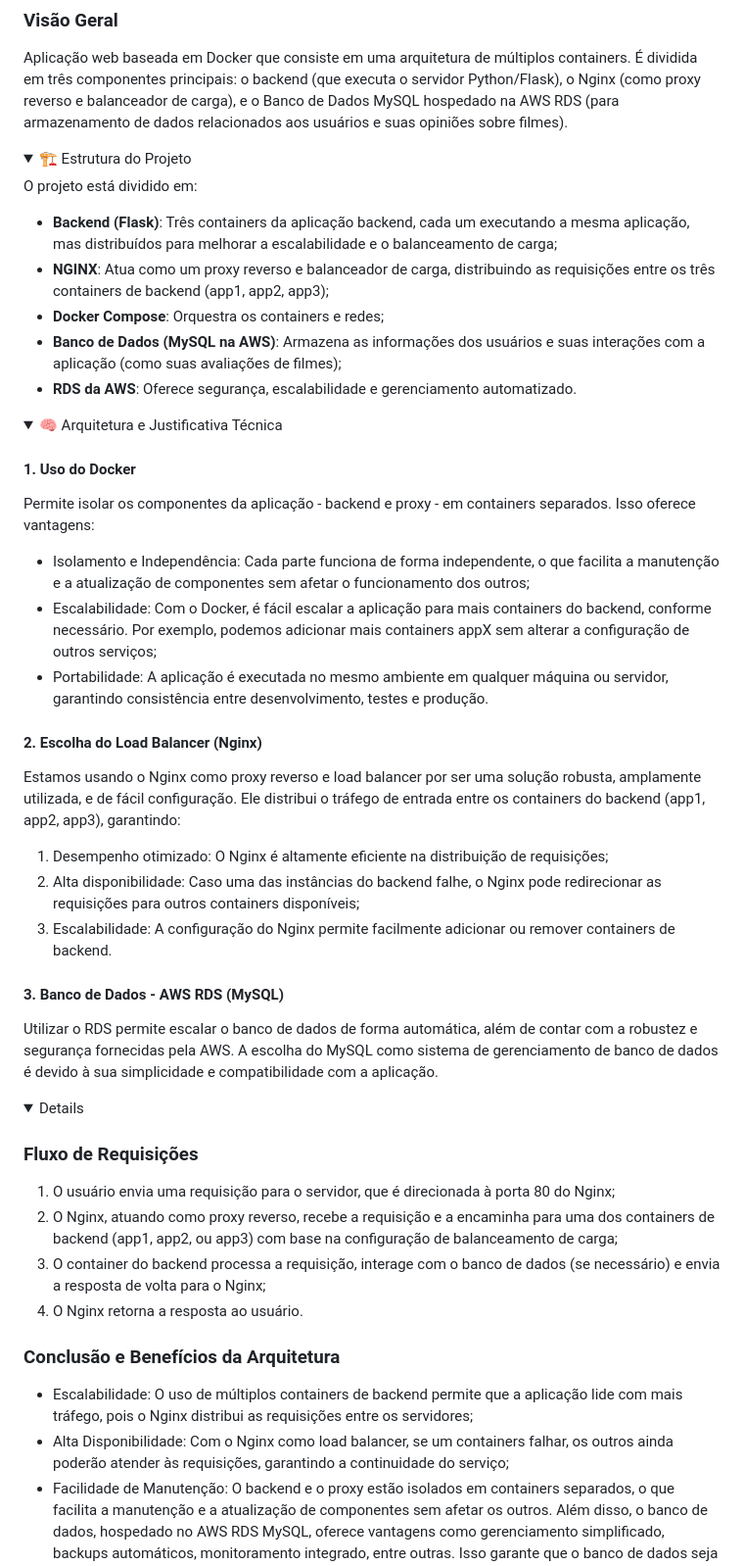
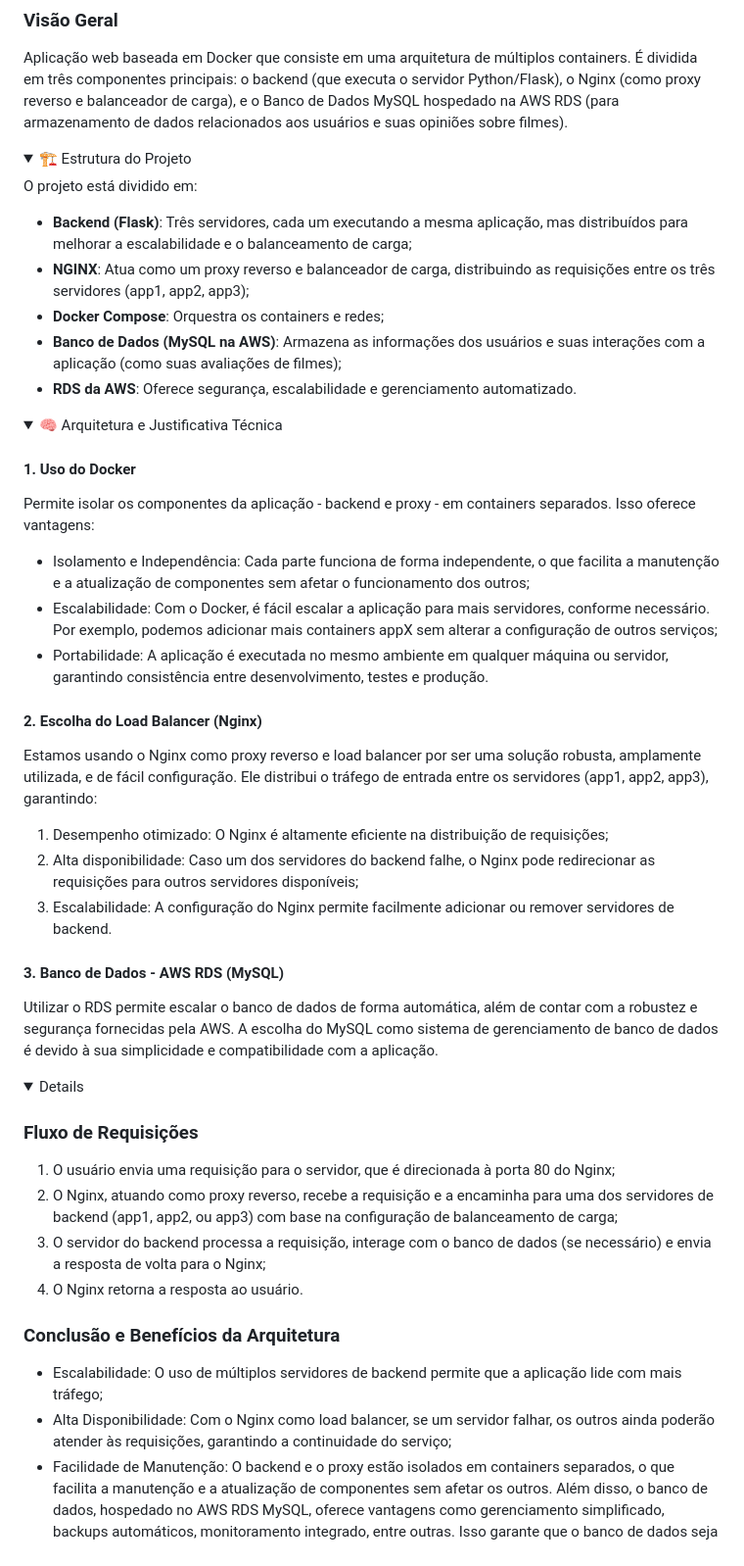
Before and after one commit to mluizaguedes/redes-de-computadores, a Markdown page: README.md, the part around the change. Shown: that part at 98% size. Rendered like a GitHub page; folded sections open.

Commit message:
docs: update README

```diff
--- a/README.md
+++ b/README.md
@@ -60,8 +60,8 @@ Aplicação web baseada em Docker que consiste em uma arquitetura de múltiplos
 
 O projeto está dividido em:
 
-- **Backend (Flask)**: Três containers da aplicação backend, cada um executando a mesma aplicação, mas distribuídos para melhorar a escalabilidade e o balanceamento de carga;
-- **NGINX**: Atua como um proxy reverso e balanceador de carga, distribuindo as requisições entre os três containers de backend (app1, app2, app3);
+- **Backend (Flask)**: Três servidores, cada um executando a mesma aplicação, mas distribuídos para melhorar a escalabilidade e o balanceamento de carga;
+- **NGINX**: Atua como um proxy reverso e balanceador de carga, distribuindo as requisições entre os três servidores (app1, app2, app3);
 - **Docker Compose**: Orquestra os containers e redes;
 - **Banco de Dados (MySQL na AWS)**:  Armazena as informações dos usuários e suas interações com a aplicação (como suas avaliações de filmes);
 - **RDS da AWS**: Oferece segurança, escalabilidade e gerenciamento automatizado.
@@ -77,15 +77,15 @@ O projeto está dividido em:
 Permite isolar os componentes da aplicação - backend e proxy - em containers separados. Isso oferece vantagens:
 
 - Isolamento e Independência: Cada parte funciona de forma independente, o que facilita a manutenção e a atualização de componentes sem afetar o funcionamento dos outros;
-- Escalabilidade: Com o Docker, é fácil escalar a aplicação para mais containers do backend, conforme necessário. Por exemplo, podemos adicionar mais containers appX sem alterar a configuração de outros serviços;
+- Escalabilidade: Com o Docker, é fácil escalar a aplicação para mais servidores, conforme necessário. Por exemplo, podemos adicionar mais containers appX sem alterar a configuração de outros serviços;
 - Portabilidade: A aplicação é executada no mesmo ambiente em qualquer máquina ou servidor, garantindo consistência entre desenvolvimento, testes e produção.
 
 #### 2. Escolha do Load Balancer (Nginx)
-Estamos usando o Nginx como proxy reverso e load balancer por ser uma solução robusta, amplamente utilizada, e de fácil configuração. Ele distribui o tráfego de entrada entre os containers do backend (app1, app2, app3), garantindo:
+Estamos usando o Nginx como proxy reverso e load balancer por ser uma solução robusta, amplamente utilizada, e de fácil configuração. Ele distribui o tráfego de entrada entre os servidores (app1, app2, app3), garantindo:
 
 1. Desempenho otimizado: O Nginx é altamente eficiente na distribuição de requisições;
-2. Alta disponibilidade: Caso uma das instâncias do backend falhe, o Nginx pode redirecionar as requisições para outros containers disponíveis;
-3. Escalabilidade: A configuração do Nginx permite facilmente adicionar ou remover containers de backend.
+2. Alta disponibilidade: Caso um dos servidores do backend falhe, o Nginx pode redirecionar as requisições para outros servidores disponíveis;
+3. Escalabilidade: A configuração do Nginx permite facilmente adicionar ou remover servidores de backend.
 
 #### 3. Banco de Dados - AWS RDS (MySQL)
 Utilizar o RDS permite escalar o banco de dados de forma automática, além de contar com a robustez e segurança fornecidas pela AWS. A escolha do MySQL como sistema de gerenciamento de banco de dados é devido à sua simplicidade e compatibilidade com a aplicação.
@@ -94,13 +94,13 @@ Utilizar o RDS permite escalar o banco de dados de forma automática, além de c
 
 ### Fluxo de Requisições
 1. O usuário envia uma requisição para o servidor, que é direcionada à porta 80 do Nginx;
-2. O Nginx, atuando como proxy reverso, recebe a requisição e a encaminha para uma dos containers de backend (app1, app2, ou app3) com base na configuração de balanceamento de carga;
-3. O container do backend processa a requisição, interage com o banco de dados (se necessário) e envia a resposta de volta para o Nginx;
+2. O Nginx, atuando como proxy reverso, recebe a requisição e a encaminha para uma dos servidores de backend (app1, app2, ou app3) com base na configuração de balanceamento de carga;
+3. O servidor do backend processa a requisição, interage com o banco de dados (se necessário) e envia a resposta de volta para o Nginx;
 4. O Nginx retorna a resposta ao usuário.
 
 ### Conclusão e Benefícios da Arquitetura
-- Escalabilidade: O uso de múltiplos containers de backend permite que a aplicação lide com mais tráfego, pois o Nginx distribui as requisições entre os servidores;
-- Alta Disponibilidade: Com o Nginx como load balancer, se um containers falhar, os outros ainda poderão atender às requisições, garantindo a continuidade do serviço;
+- Escalabilidade: O uso de múltiplos servidores de backend permite que a aplicação lide com mais tráfego;
+- Alta Disponibilidade: Com o Nginx como load balancer, se um servidor falhar, os outros ainda poderão atender às requisições, garantindo a continuidade do serviço;
 - Facilidade de Manutenção: O backend e o proxy estão isolados em containers separados, o que facilita a manutenção e a atualização de componentes sem afetar os outros. Além disso, o banco de dados, hospedado no AWS RDS MySQL, oferece vantagens como gerenciamento simplificado, backups automáticos, monitoramento integrado, entre outras. Isso garante que o banco de dados seja mantido de forma eficiente e sem a necessidade de intervenção direta no servidor.
 
 Esta abordagem modular e escalável é uma solução ideal para aplicações que precisam lidar com uma carga variável ou crescer conforme a demanda.
```
